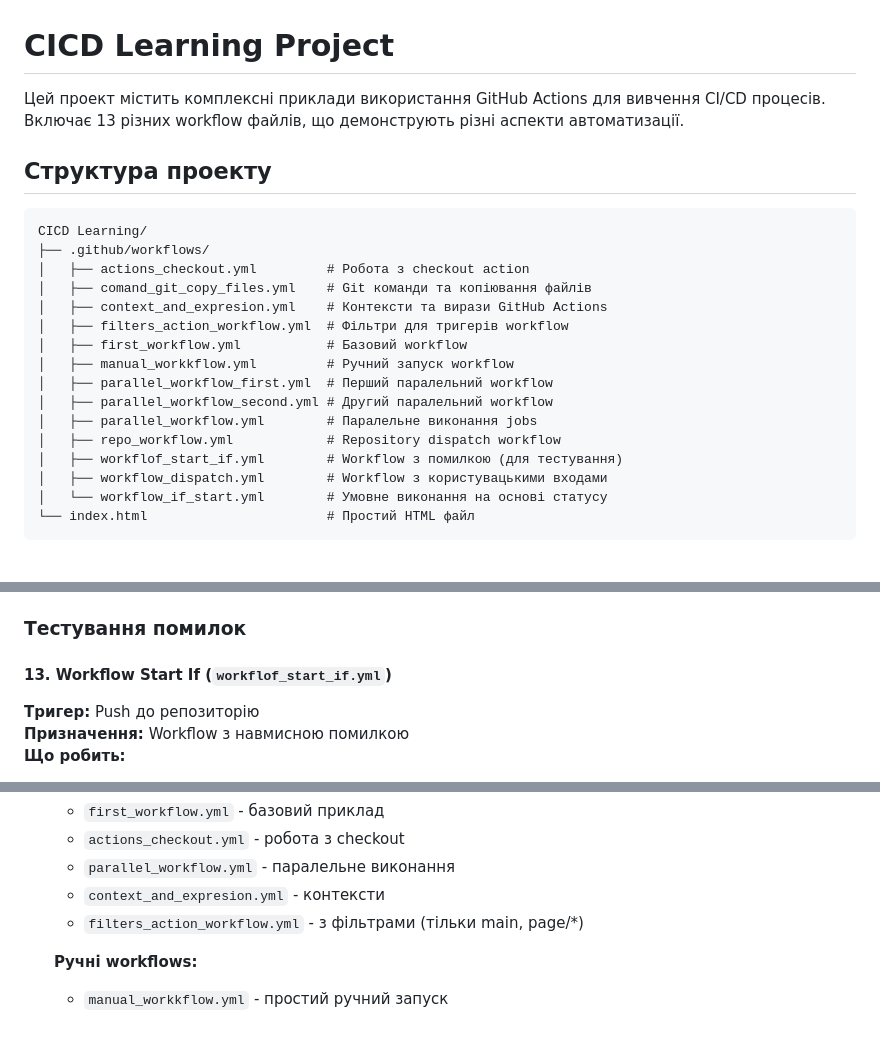
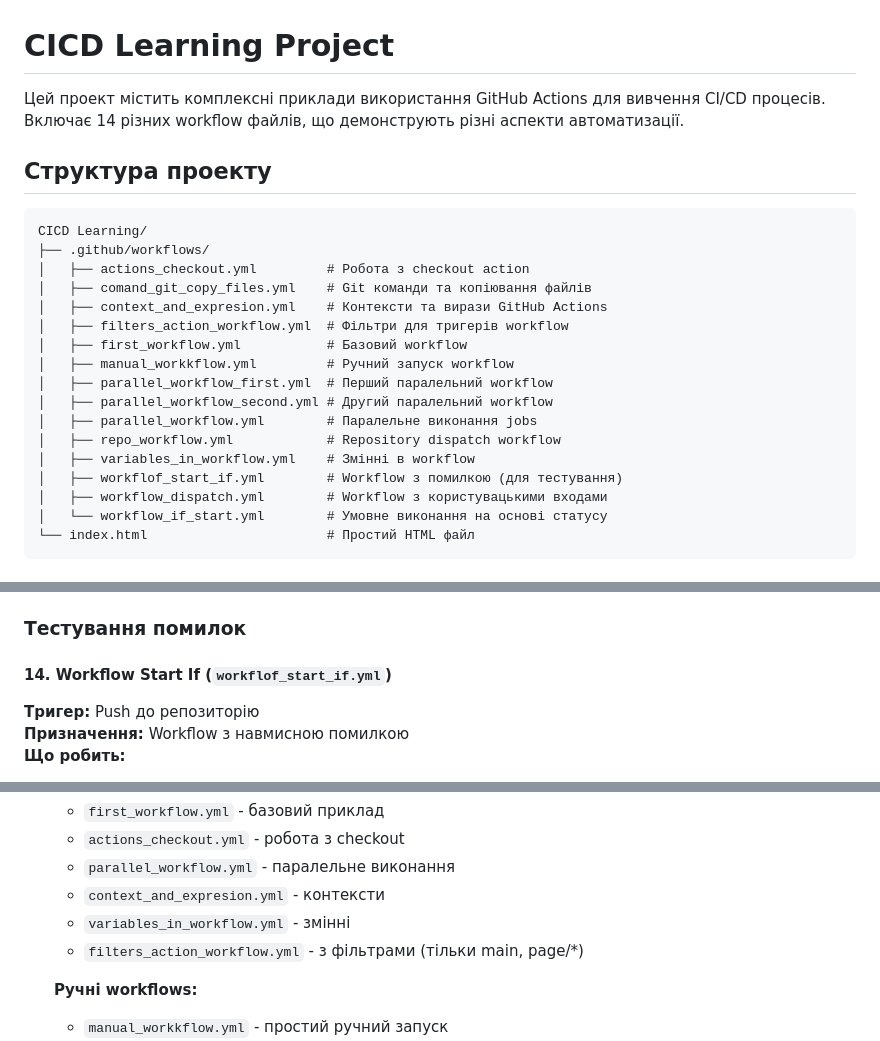
Before and after one commit to OPshenichnyi/github_actions, a Markdown page: README.md, 3 parts joined by grey strips. Rendered like a GitHub page.

```diff
--- a/README.md
+++ b/README.md
@@ -1,6 +1,6 @@
 # CICD Learning Project
 
-Цей проект містить комплексні приклади використання GitHub Actions для вивчення CI/CD процесів. Включає 13 різних workflow файлів, що демонструють різні аспекти автоматизації.
+Цей проект містить комплексні приклади використання GitHub Actions для вивчення CI/CD процесів. Включає 14 різних workflow файлів, що демонструють різні аспекти автоматизації.
 
 ## Структура проекту
 
@@ -17,6 +17,7 @@ CICD Learning/
 │   ├── parallel_workflow_second.yml # Другий паралельний workflow
 │   ├── parallel_workflow.yml        # Паралельне виконання jobs
 │   ├── repo_workflow.yml            # Repository dispatch workflow
+│   ├── variables_in_workflow.yml    # Змінні в workflow
 │   ├── workflof_start_if.yml        # Workflow з помилкою (для тестування)
 │   ├── workflow_dispatch.yml        # Workflow з користувацькими входами
 │   └── workflow_if_start.yml        # Умовне виконання на основі статусу
@@ -128,7 +145,7 @@ CICD Learning/
 
 ### Тестування помилок
 
-#### 13. Workflow Start If (`workflof_start_if.yml`)
+#### 14. Workflow Start If (`workflof_start_if.yml`)
 **Тригер:** Push до репозиторію
 **Призначення:** Workflow з навмисною помилкою
 **Що робить:**
@@ -152,6 +169,7 @@ CICD Learning/
    - `actions_checkout.yml` - робота з checkout
    - `parallel_workflow.yml` - паралельне виконання
    - `context_and_expresion.yml` - контексти
+   - `variables_in_workflow.yml` - змінні
    - `filters_action_workflow.yml` - з фільтрами (тільки main, page/*)
 
    **Ручні workflows:**
```
Also changed, not shown: other parts of README.md (+24 -7 lines).
